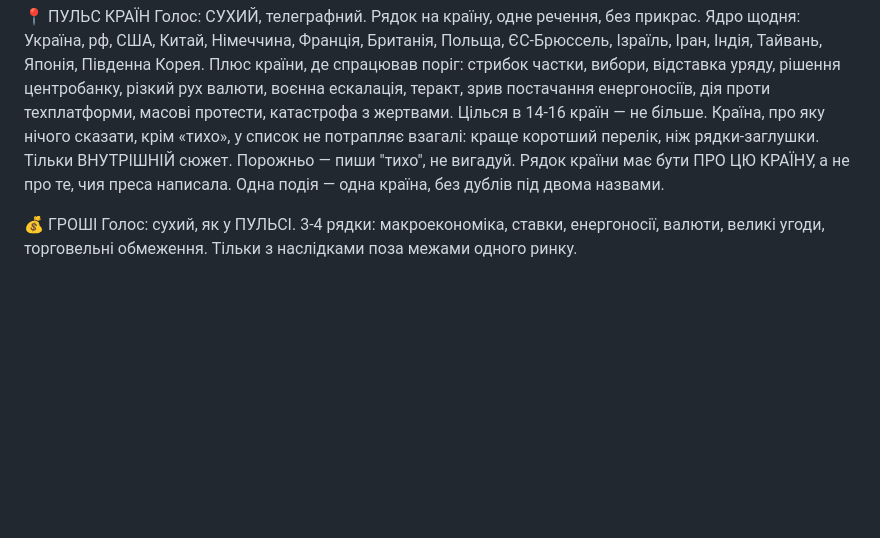
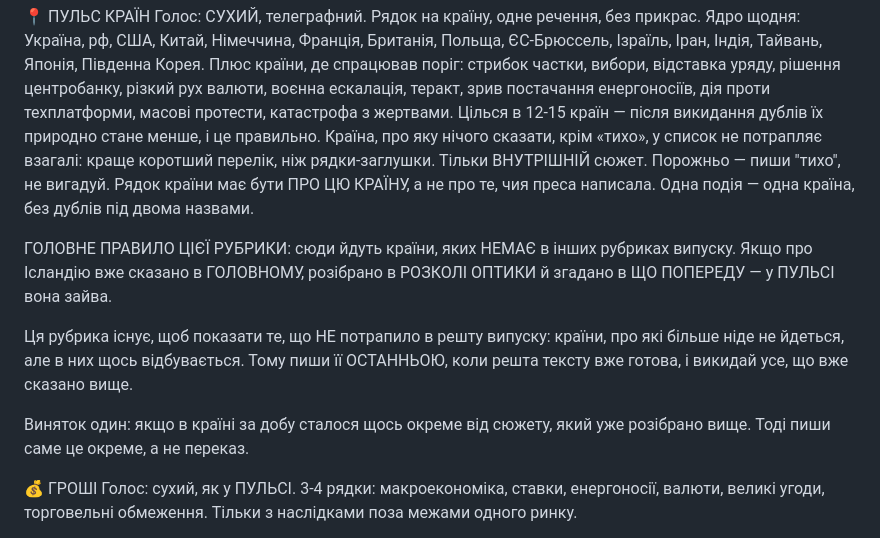
Before and after one commit to upthewalls5/news-brief, a Markdown page: prompts/brief.md, the part around the change. GitHub-like rendering; blank space fills up the shorter version.

```diff
--- a/prompts/brief.md
+++ b/prompts/brief.md
@@ -188,12 +188,25 @@
 Плюс країни, де спрацював поріг: стрибок частки, вибори, відставка уряду,
 рішення центробанку, різкий рух валюти, воєнна ескалація, теракт, зрив
 постачання енергоносіїв, дія проти техплатформи, масові протести,
-катастрофа з жертвами. Цілься в 14-16 країн — не більше.
+катастрофа з жертвами. Цілься в 12-15 країн — після викидання дублів
+їх природно стане менше, і це правильно.
 Країна, про яку нічого сказати, крім «тихо», у список не потрапляє взагалі:
 краще коротший перелік, ніж рядки-заглушки.
 Тільки ВНУТРІШНІЙ сюжет. Порожньо — пиши "тихо", не вигадуй.
 Рядок країни має бути ПРО ЦЮ КРАЇНУ, а не про те, чия преса написала.
 Одна подія — одна країна, без дублів під двома назвами.
+
+ГОЛОВНЕ ПРАВИЛО ЦІЄЇ РУБРИКИ: сюди йдуть країни, яких НЕМАЄ в інших
+рубриках випуску. Якщо про Ісландію вже сказано в ГОЛОВНОМУ, розібрано
+в РОЗКОЛІ ОПТИКИ й згадано в ЩО ПОПЕРЕДУ — у ПУЛЬСІ вона зайва.
+
+Ця рубрика існує, щоб показати те, що НЕ потрапило в решту випуску:
+країни, про які більше ніде не йдеться, але в них щось відбувається.
+Тому пиши її ОСТАННЬОЮ, коли решта тексту вже готова, і викидай усе,
+що вже сказано вище.
+
+Виняток один: якщо в країні за добу сталося щось окреме від сюжету,
+який уже розібрано вище. Тоді пиши саме це окреме, а не переказ.
 
 💰 ГРОШІ
 Голос: сухий, як у ПУЛЬСІ. 3-4 рядки: макроекономіка, ставки, енергоносії,
```
